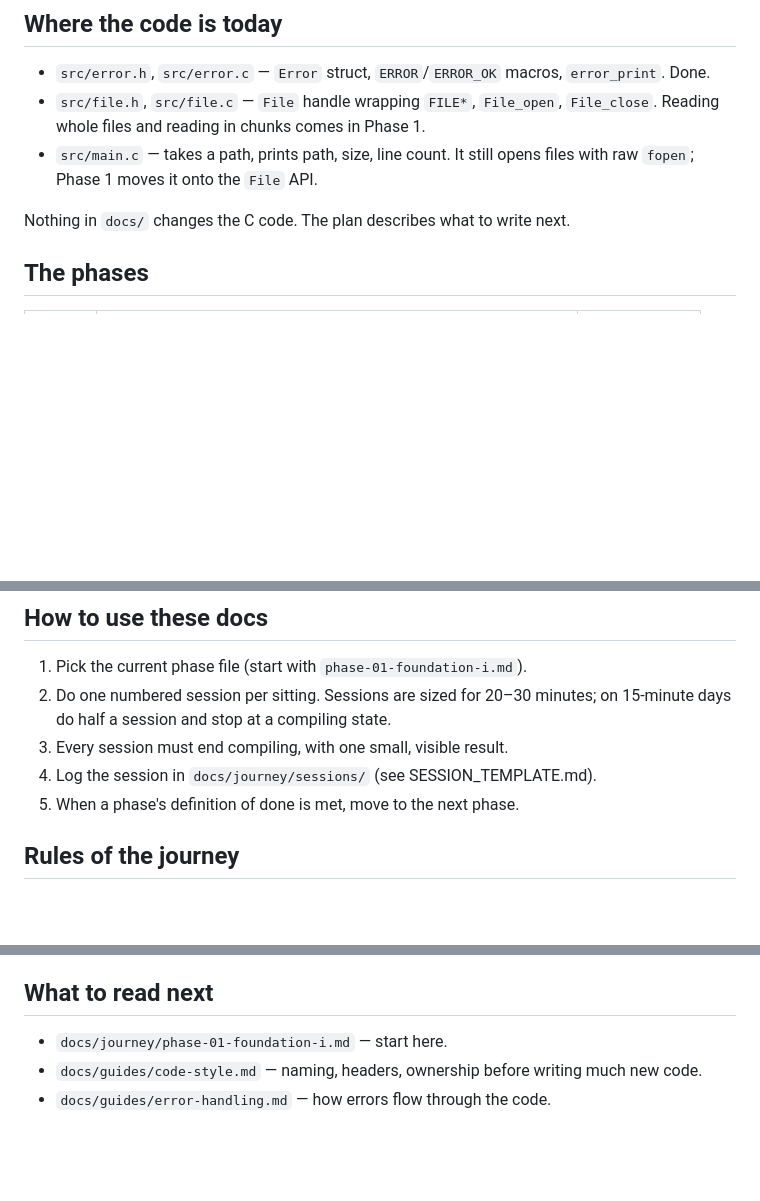
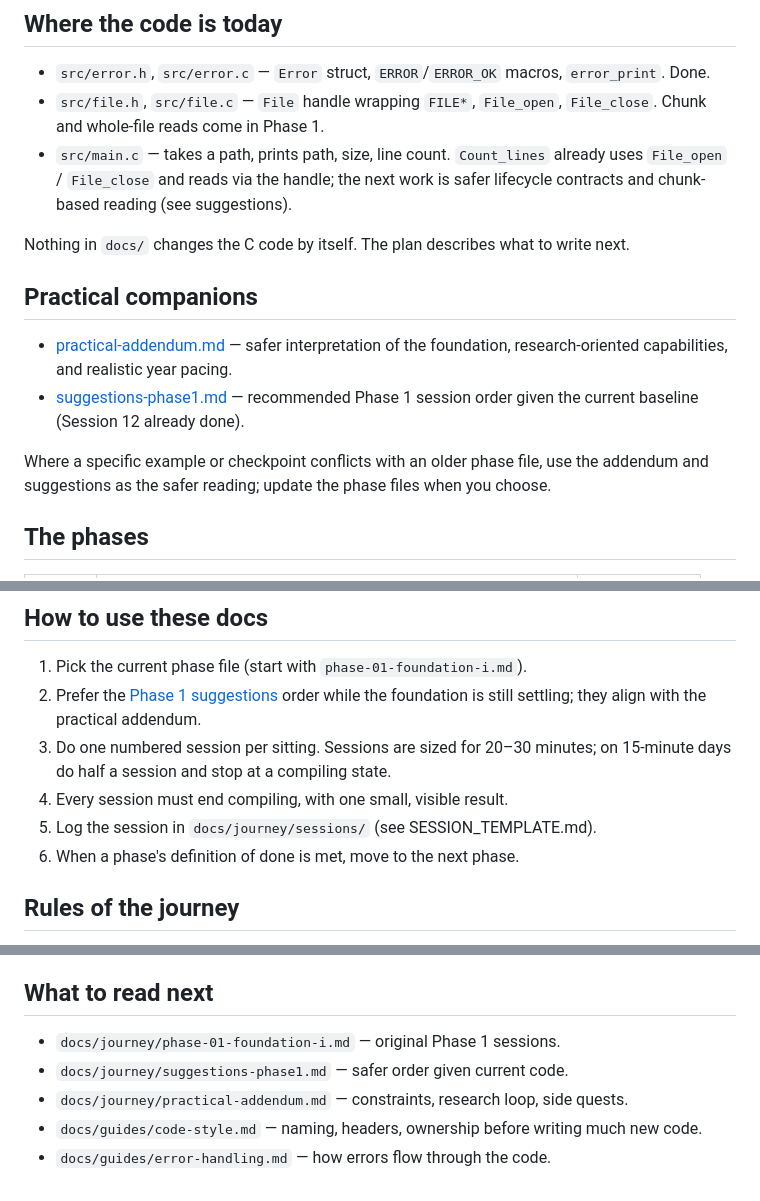
Before and after one commit to ojilon/perspecta_see, a Markdown page: docs/journey/README.md, 3 parts joined by grey strips. Drawn GitHub-style; blank space fills up the shorter version.

Commit message:
docs: correct current-code status and link Phase 1 suggestions
Count_lines already uses File_open/File_close. Point readers at the
practical addendum and the Phase 1 suggestions companion.

```diff
--- a/docs/journey/README.md
+++ b/docs/journey/README.md
@@ -15,11 +15,24 @@ moving on a Celeron PC with Termux on Android, through exams and power cuts.
 - `src/error.h`, `src/error.c` — `Error` struct, `ERROR`/`ERROR_OK` macros,
   `error_print`. Done.
 - `src/file.h`, `src/file.c` — `File` handle wrapping `FILE*`, `File_open`,
-  `File_close`. Reading whole files and reading in chunks comes in Phase 1.
-- `src/main.c` — takes a path, prints path, size, line count. It still opens
-  files with raw `fopen`; Phase 1 moves it onto the `File` API.
+  `File_close`. Chunk and whole-file reads come in Phase 1.
+- `src/main.c` — takes a path, prints path, size, line count. `Count_lines`
+  already uses `File_open` / `File_close` and reads via the handle; the next
+  work is safer lifecycle contracts and chunk-based reading (see suggestions).
 
-Nothing in `docs/` changes the C code. The plan describes what to write next.
+Nothing in `docs/` changes the C code by itself. The plan describes what to
+write next.
+
+## Practical companions
+
+- [practical-addendum.md](practical-addendum.md) — safer interpretation of the
+  foundation, research-oriented capabilities, and realistic year pacing.
+- [suggestions-phase1.md](suggestions-phase1.md) — recommended Phase 1 session
+  order given the current baseline (Session 12 already done).
+
+Where a specific example or checkpoint conflicts with an older phase file, use
+the addendum and suggestions as the safer reading; update the phase files when
+you choose.
 
 ## The phases
 
@@ -44,11 +57,13 @@ it does not break. Re-read your last session log and continue.
 ## How to use these docs
 
 1. Pick the current phase file (start with `phase-01-foundation-i.md`).
-2. Do one numbered session per sitting. Sessions are sized for 20–30 minutes;
+2. Prefer the [Phase 1 suggestions](suggestions-phase1.md) order while the
+   foundation is still settling; they align with the practical addendum.
+3. Do one numbered session per sitting. Sessions are sized for 20–30 minutes;
    on 15-minute days do half a session and stop at a compiling state.
-3. Every session must end compiling, with one small, visible result.
-4. Log the session in `docs/journey/sessions/` (see SESSION_TEMPLATE.md).
-5. When a phase's definition of done is met, move to the next phase.
+4. Every session must end compiling, with one small, visible result.
+5. Log the session in `docs/journey/sessions/` (see SESSION_TEMPLATE.md).
+6. When a phase's definition of done is met, move to the next phase.
 
 ## Rules of the journey
 
@@ -80,7 +95,9 @@ it does not break. Re-read your last session log and continue.
 
 ## What to read next
 
-- `docs/journey/phase-01-foundation-i.md` — start here.
+- `docs/journey/phase-01-foundation-i.md` — original Phase 1 sessions.
+- `docs/journey/suggestions-phase1.md` — safer order given current code.
+- `docs/journey/practical-addendum.md` — constraints, research loop, side quests.
 - `docs/guides/code-style.md` — naming, headers, ownership before writing much
   new code.
 - `docs/guides/error-handling.md` — how errors flow through the code.
```
